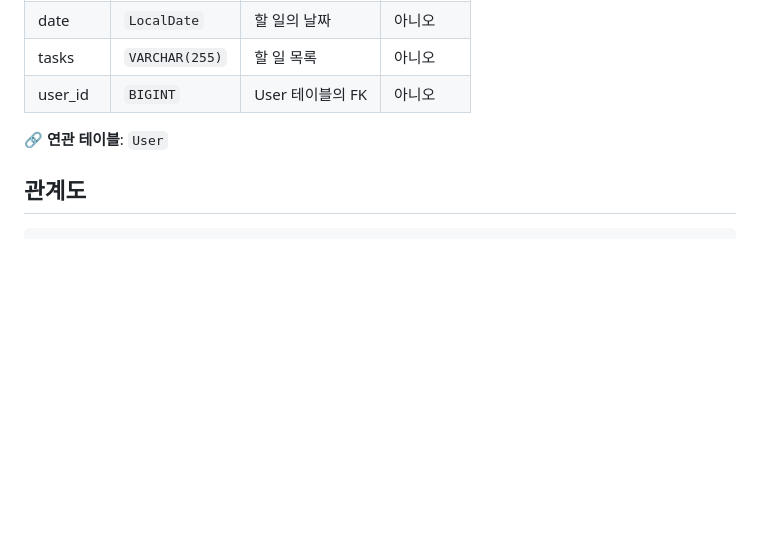
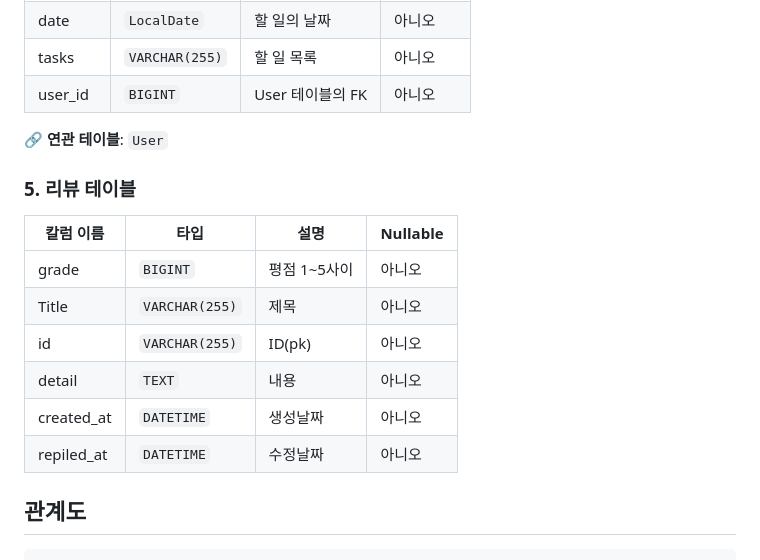
Before and after one commit to Alfex4936/BeautyMinder, a Markdown page: README.md, the part around the change. Rendered like a GitHub page; blank space fills up the shorter version.

````diff
--- a/README.md
+++ b/README.md
@@ -77,6 +77,18 @@ status          ENUM('개봉', '미개봉')
 
 🔗 **연관 테이블**: `User`
 
+### 5. **리뷰 테이블**
+
+
+ | 칼럼 이름       | 타입           | 설명                 | Nullable |
+| -------------- | -------------- | -------------------- | -------- |
+| grade          | `BIGINT`       | 평점 1~5사이           | 아니오 |
+| Title          | `VARCHAR(255)`  |제목        | 아니오   |
+| id             | `VARCHAR(255)` | ID(pk)           | 아니오   |
+| detail         | `TEXT`       | 내용     | 아니오   |
+| created_at     | `DATETIME`       | 생성날짜     | 아니오   |
+| repiled_at      | `DATETIME`       | 수정날짜     | 아니오   |
+
 ## 관계도
 
 ```json
````
